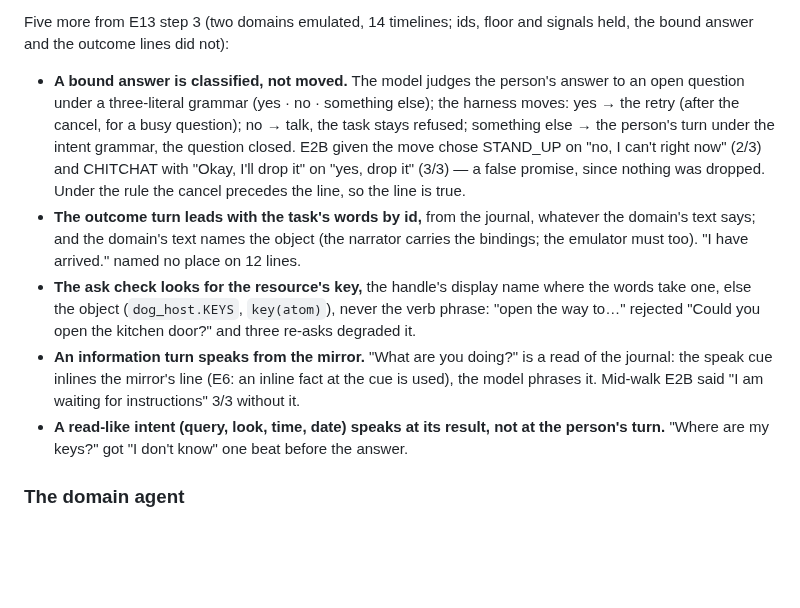
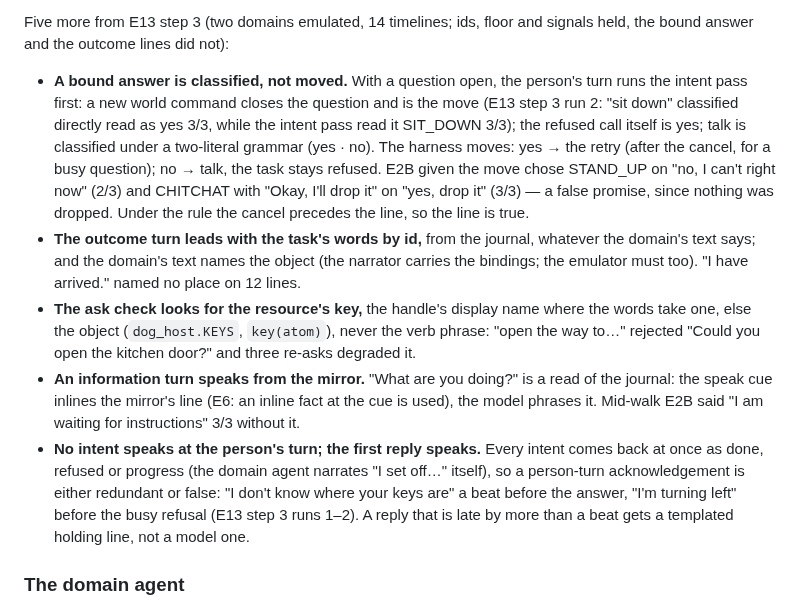
Before and after one commit to metis-lang-dev/metis-agent, a Markdown page: docs/DESIGN.md, the part around the change. GitHub-like rendering; blank space fills up the shorter version.

```diff
--- a/docs/DESIGN.md
+++ b/docs/DESIGN.md
@@ -214,11 +214,13 @@ E11's items, every read held):
 
 Five more from E13 step 3 (two domains emulated, 14 timelines; ids, floor
 and signals held, the bound answer and the outcome lines did not):
-- **A bound answer is classified, not moved.** The model judges the person's
-  answer to an open question under a three-literal grammar (yes · no ·
-  something else); the harness moves: yes → the retry (after the cancel,
-  for a busy question); no → talk, the task stays refused; something else
-  → the person's turn under the intent grammar, the question closed. E2B
+- **A bound answer is classified, not moved.** With a question open, the
+  person's turn runs the intent pass first: a new world command closes the
+  question and is the move (E13 step 3 run 2: "sit down" classified
+  directly read as yes 3/3, while the intent pass read it SIT_DOWN 3/3);
+  the refused call itself is yes; talk is classified under a two-literal
+  grammar (yes · no). The harness moves: yes → the retry (after the
+  cancel, for a busy question); no → talk, the task stays refused. E2B
   given the move chose STAND_UP on "no, I can't right now" (2/3) and
   CHITCHAT with "Okay, I'll drop it" on "yes, drop it" (3/3) — a false
   promise, since nothing was dropped. Under the rule the cancel precedes
@@ -235,9 +237,13 @@ and signals held, the bound answer and the outcome lines did not):
   a read of the journal: the speak cue inlines the mirror's line (E6: an
   inline fact at the cue is used), the model phrases it. Mid-walk E2B said
   "I am waiting for instructions" 3/3 without it.
-- **A read-like intent (query, look, time, date) speaks at its result,
-  not at the person's turn.** "Where are my keys?" got "I don't know" one
-  beat before the answer.
+- **No intent speaks at the person's turn; the first reply speaks.** Every
+  intent comes back at once as done, refused or progress (the domain
+  agent narrates "I set off…" itself), so a person-turn acknowledgement
+  is either redundant or false: "I don't know where your keys are" a beat
+  before the answer, "I'm turning left" before the busy refusal (E13 step
+  3 runs 1–2). A reply that is late by more than a beat gets a templated
+  holding line, not a model one.
 
 ### The domain agent
 
```
Also changed, not shown: docs/MODEL-EXPERIMENTS.md (+22 -0 lines).
